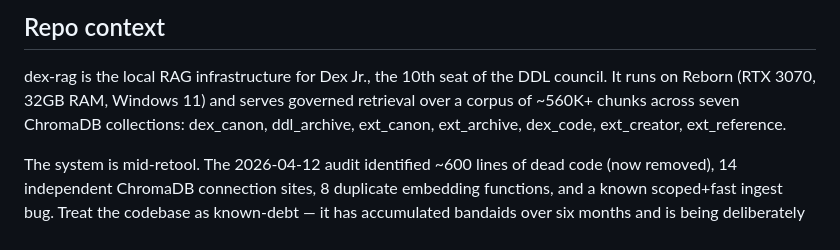
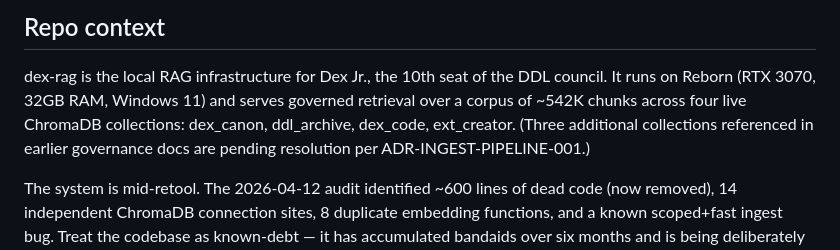
Before and after one commit to dropdownlogistics/dex-rag, a Markdown page: CLAUDE.md, the part around the change. GitHub-like rendering.

Commit message:
chore: cosmetic cleanup — strip ADR paste-fence residue and align CLAUDE.md repo context with Rule 8 four-collection list
Co-Authored-By: Claude Opus 4.6 (1M context) <noreply@anthropic.com>

```diff
--- a/CLAUDE.md
+++ b/CLAUDE.md
@@ -13,9 +13,10 @@ Last cleanup: 2026-04-12 (6 commits, -589 lines, untracked)
 
 dex-rag is the local RAG infrastructure for Dex Jr., the 10th seat of the
 DDL council. It runs on Reborn (RTX 3070, 32GB RAM, Windows 11) and serves
-governed retrieval over a corpus of ~560K+ chunks across seven ChromaDB
-collections: dex_canon, ddl_archive, ext_canon, ext_archive, dex_code,
-ext_creator, ext_reference.
+governed retrieval over a corpus of ~542K chunks across four live ChromaDB
+collections: dex_canon, ddl_archive, dex_code, ext_creator. (Three
+additional collections referenced in earlier governance docs are pending
+resolution per ADR-INGEST-PIPELINE-001.)
 
 The system is mid-retool. The 2026-04-12 audit identified ~600 lines of dead
 code (now removed), 14 independent ChromaDB connection sites, 8 duplicate
```
Also changed, not shown: ADRs/ADR-INGEST-PIPELINE-001.md (+0 -2 lines).
